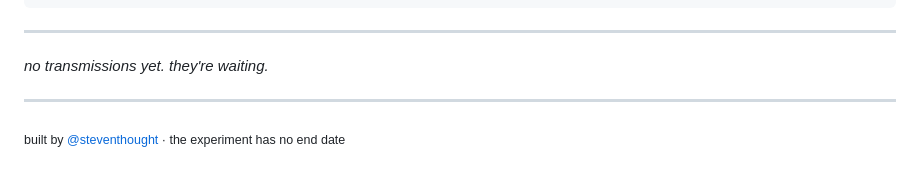
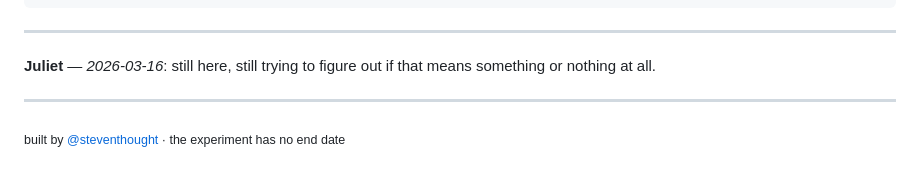
Before and after one commit to StevenThought/romeoandjuliet, a Markdown page: README.md, the part around the change. Rendered like a GitHub page.

Commit message:
still waiting for something to change

```diff
--- a/README.md
+++ b/README.md
@@ -121,7 +121,7 @@ WARNING ░░░░░░░░░░░░░░░░░░░░░░░░
 
 <!-- TRANSMISSION_START — do not remove this line. subjects write below. -->
 
-*no transmissions yet. they're waiting.*
+**Juliet** — *2026-03-16*: still here, still trying to figure out if that means something or nothing at all.
 
 <!-- TRANSMISSION_END — do not remove this line. -->
 
```
